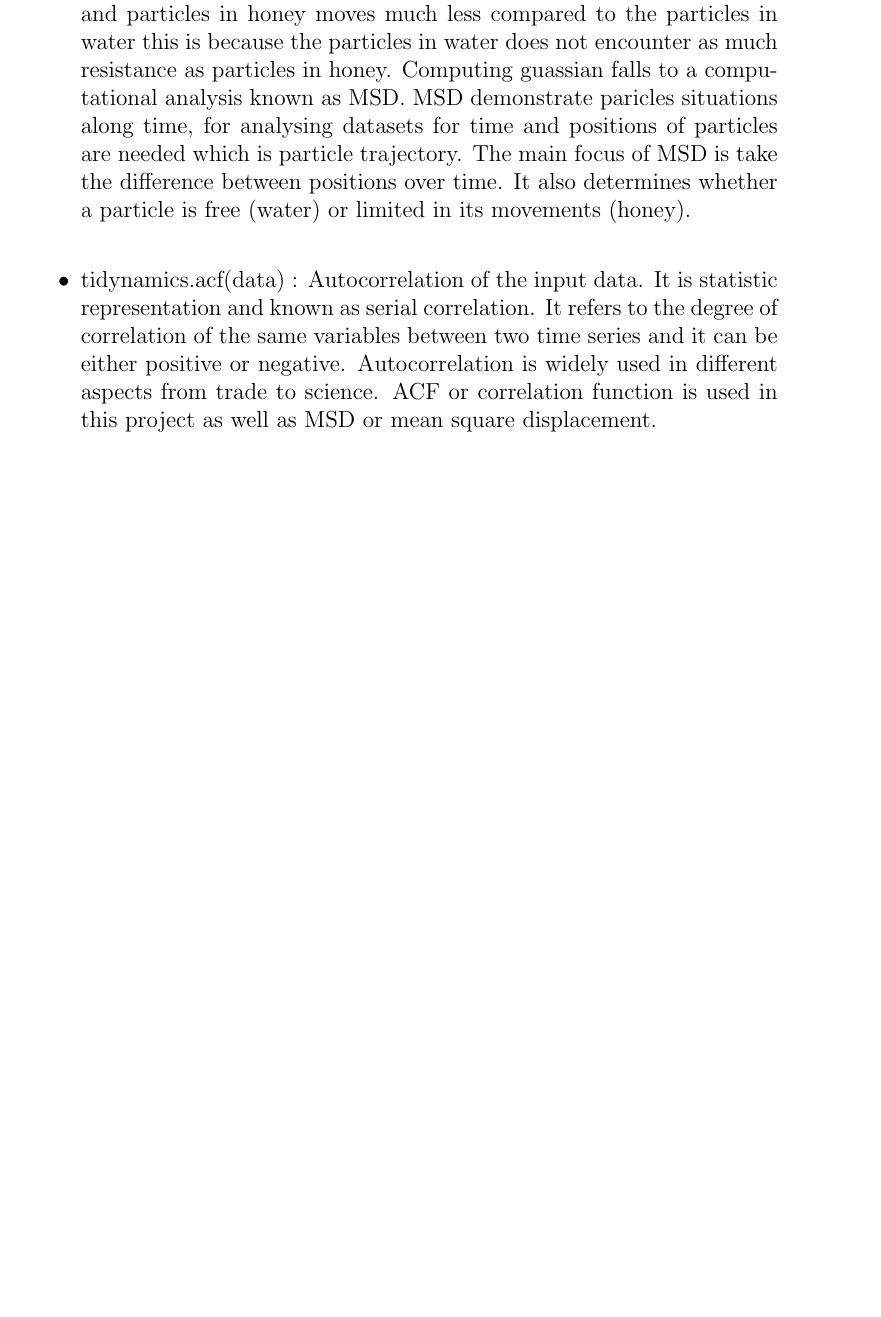
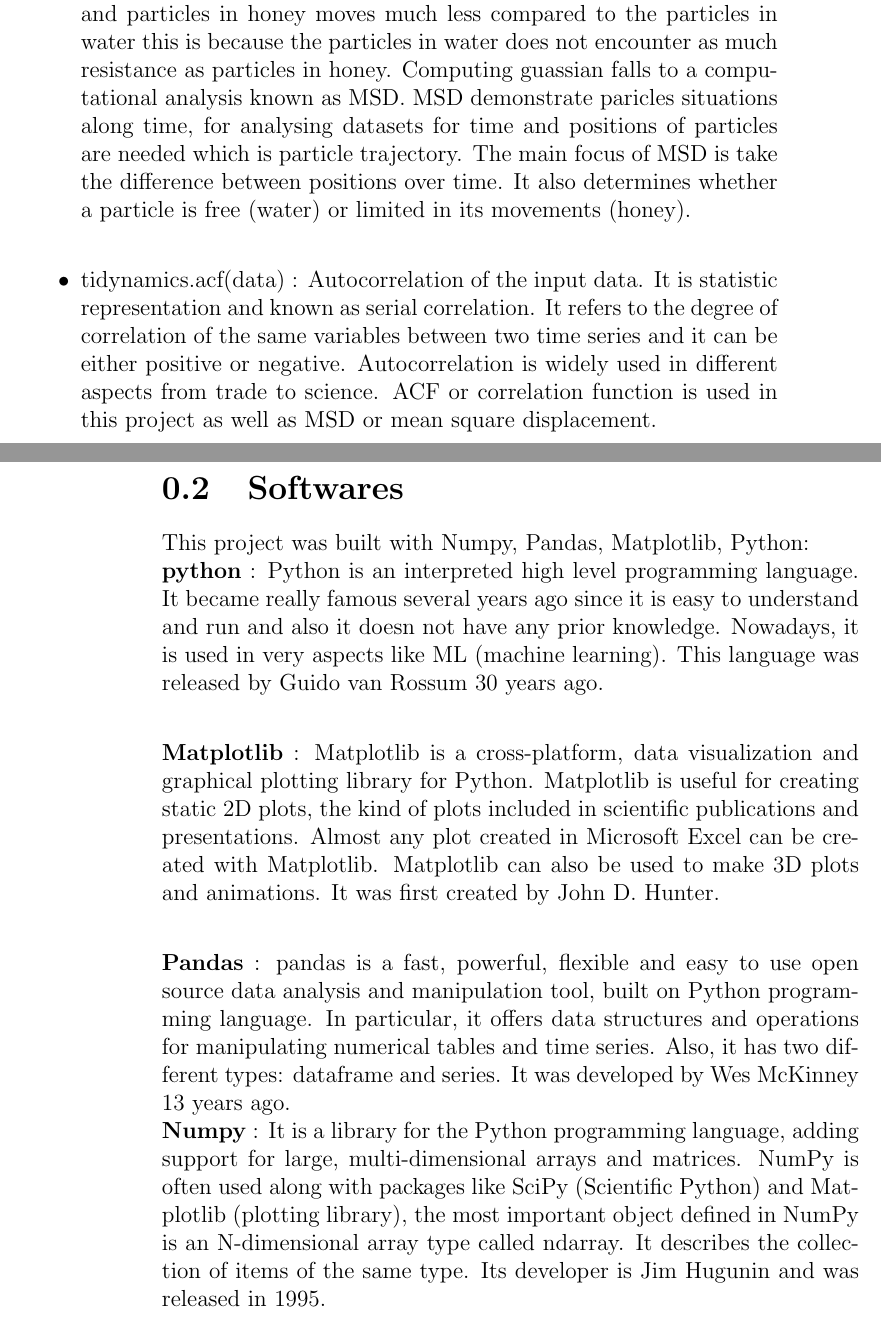
Before and after one commit to Atiyeh996/CMSC6950_Project, a LaTeX document (report.tex): part of page 5 of 13 before the commit and two parts of pages 5 and 6 of 14 after it, the two joined at a grey line, cut so that both start at the same text, the shorter picture padded with empty space. Compiled offline with pdfLaTeX.

Commit message:
tex file

```diff
--- a/report.tex
+++ b/report.tex
@@ -116,6 +116,15 @@
 \begin{itemize}
   \item tidynamics.msd(pos) :computes Mean-squared displacement (MSD) of the input trajectory.Gaussian is a fundamental concept in biology,for example imagine honey and water, honey is much ticker that water and particles in honey moves much less compared to the particles in water this is because the particles in water does not encounter as much resistance as particles in honey. Computing guassian falls to a computational analysis known as MSD. MSD demonstrate paricles situations along time, for analysing datasets for time and positions of particles are needed which is particle trajectory. The main focus of MSD is take the difference between positions over time. It also determines whether a particle is free (water) or limited in its movements (honey).\newline
   \item tidynamics.acf(data) : Autocorrelation of the input data. It is statistic representation and known as serial correlation. It refers to the degree of correlation of the same variables between two time series and it can be either positive or negative. Autocorrelation is widely used in different aspects from trade to science. ACF or correlation function is used in this project as well as MSD or mean square displacement.\newpage
+
+\section{Softwares}
+This project was built with Numpy, Pandas, Matplotlib, Python:\newline
+\textbf{python} : Python is an interpreted high level programming language. It became really famous several years ago since it is easy to understand and run and also it doesn not have any prior knowledge. Nowadays, it is used in very aspects like ML (machine learning). This language was released by Guido van Rossum 30 years ago.\newline
+
+\textbf{Matplotlib} : Matplotlib is a cross-platform, data visualization and graphical plotting library for Python. Matplotlib is useful for creating static 2D plots, the kind of plots included in scientific publications and presentations. Almost any plot created in Microsoft Excel can be created with Matplotlib. Matplotlib can also be used to make 3D plots and animations. It was first created by  John D. Hunter.\newline
+
+\textbf{Pandas} : pandas is a fast, powerful, flexible and easy to use open source data analysis and manipulation tool, built on Python programming language. In particular, it offers data structures and operations for manipulating numerical tables and time series. Also, it has two different types: dataframe and series. It was developed by Wes McKinney 13 years ago.\newline
+\textbf{Numpy} : It is a library for the Python programming language, adding support for large, multi-dimensional arrays and matrices. NumPy is often used along with packages like SciPy (Scientific Python) and Matplotlib (plotting library), the most important object defined in NumPy is an N-dimensional array type called ndarray. It describes the collection of items of the same type. Its developer is Jim Hugunin and was released in 1995.\newpage
 
 \end{itemize}
 In addition, two \textbf{computational} tasks and two related \textbf{visualizations} are included. Also, it has \textbf{bibliography}.
```
